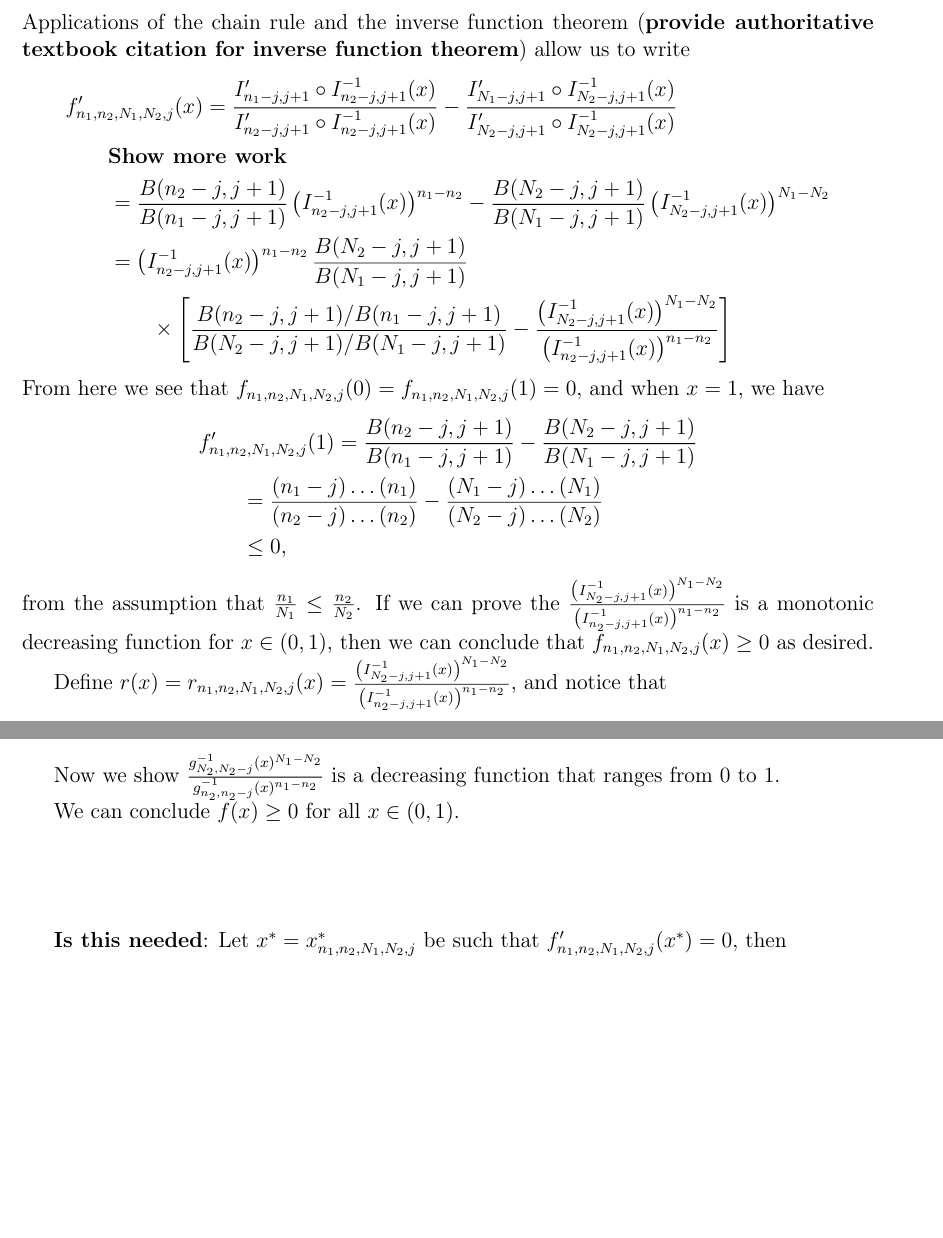
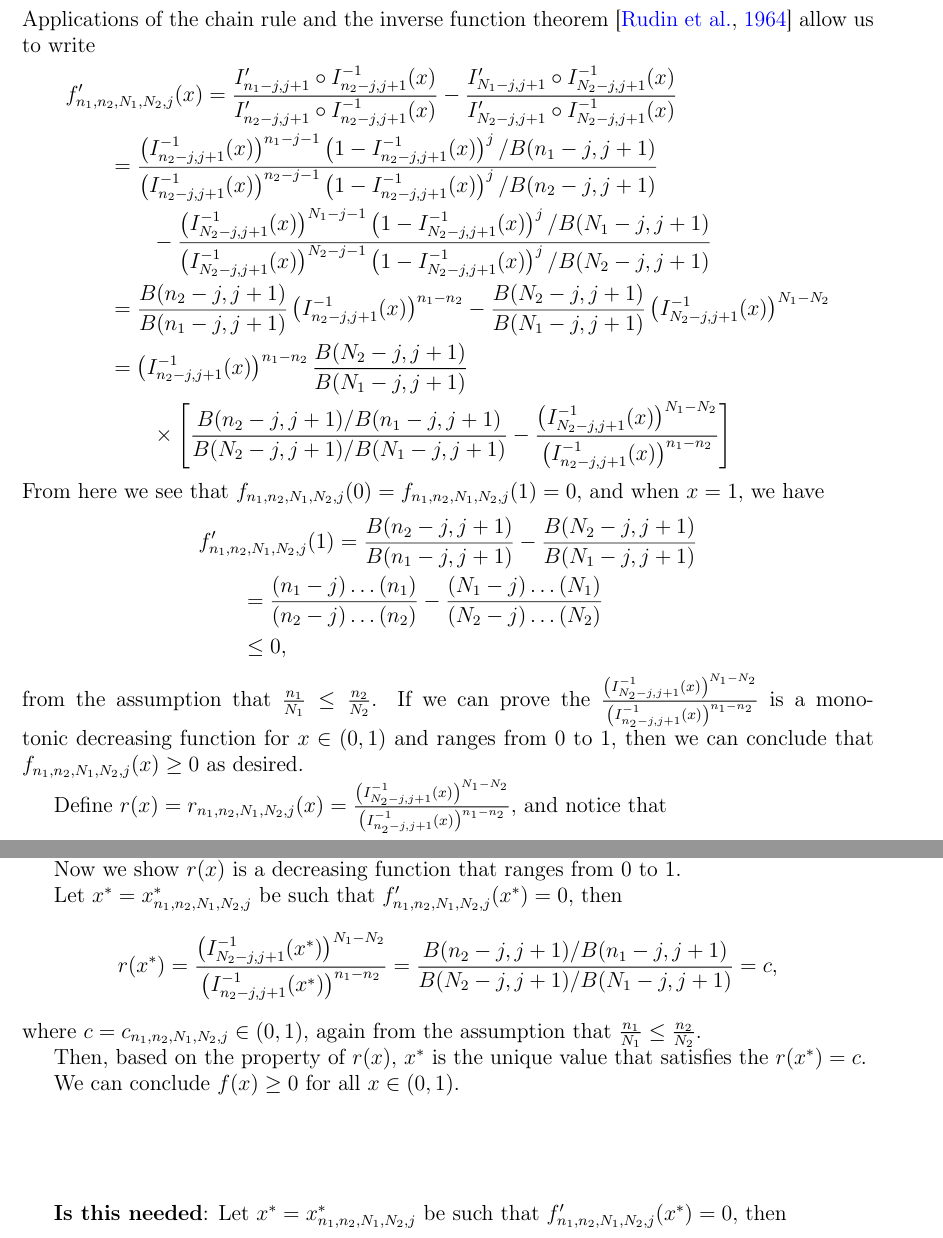
Before and after one commit to DEck13/full_house_model, a LaTeX paper (eck2023draft.tex): two parts of pages 8 and 10 of 22 before the commit and two parts of pages 8 and 10 of 23 after it, joined at a grey line, cut so that both start at the same text, the shorter picture padded with empty space. The pictures show the PDF file eck2023draft.pdf that the author committed with the source.

Commit message:
Add files via upload

```diff
--- a/eck2023draft.tex
+++ b/eck2023draft.tex
@@ -453,10 +453,11 @@ The conditions of this proposition allow us to express technical condition \eqre
 $$
   f_{n_1,n_2,N_1,N_2,j}(x) = I_{n_1-j,j+1} \circ I_{n_2-j,j+1}^{-1}(x) - I_{N_1-j,j+1} \circ I_{N_2-j,j+1}^{-1}(x).
 $$
-Applications of the chain rule and the inverse function theorem (\textbf{provide authoritative textbook citation for inverse function theorem}) allow us to write
+Applications of the chain rule and the inverse function theorem \citep{rudin1964principles} allow us to write
 \begin{align*}
 	&f^\prime_{n_1,n_2,N_1,N_2,j}(x) = \frac{ I^\prime_{n_1-j,j+1} \circ I_{n_2-j,j+1}^{-1}(x)}{ I^\prime_{n_2-j,j+1} \circ I_{n_2-j,j+1}^{-1}(x)} - \frac{ I^\prime_{N_1-j,j+1} \circ I_{N_2-j,j+1}^{-1}(x)}{ I^\prime_{N_2-j,j+1} \circ I_{N_2-j,j+1}^{-1}(x)} \\
-	&\qquad \textbf{Show more work} \\
+	&\qquad= \frac{\left(I_{n_2-j, j+1}^{-1}(x)\right)^{n_1-j-1}\left(1 - I_{n_2-j, j+1}^{-1}(x)\right)^{j}/B(n_1-j,j+1)}{\left(I_{n_2-j, j+1}^{-1}(x)\right)^{n_2-j-1}\left(1 - I_{n_2-j, j+1}^{-1}(x)\right)^{j}/B(n_2-j,j+1)} \\
+	&\qquad\qquad - \frac{\left(I_{N_2-j, j+1}^{-1}(x)\right)^{N_1-j-1}\left(1 - I_{N_2-j, j+1}^{-1}(x)\right)^{j}/B(N_1-j,j+1)}{\left(I_{N_2-j, j+1}^{-1}(x)\right)^{N_2-j-1}\left(1 - I_{N_2-j, j+1}^{-1}(x)\right)^{j}/B(N_2-j,j+1)}\\
 	%&= \frac{B(n_2 - j, j+1)}{B(n_1-k,k+1)}g_{n_2, j}^{-1}(x)^{n_2 - n_1}(1-g_{n_2, j}^{-1}(x))^{k-j} - \frac{B(N_2 - j, j+1)}{B(N_1-k,k+1)}g_{N_2, j}^{-1}(x)^{N_2 - N_1}(1-g_{N_2, j}^{-1}(x))^{k-j}\\
 	&\qquad= \frac{B(n_2-j,j+1)}{B(n_1-j,j+1)}\left(I_{n_2-j, j+1}^{-1}(x)\right)^{n_1 - n_2} - \frac{B(N_2 -j, j+1)}{B(N_1-j,j+1)}\left(I_{N_2-j, j+1}^{-1}(x)\right)^{N_1 - N_2} \\
 	&\qquad= \left(I_{n_2-j,j+1}^{-1}(x)\right)^{n_1-n_2}\frac{B(N_2-j,j+1)}{B(N_1-j,j+1)} \\
@@ -480,7 +481,7 @@ from the assumption that $\frac{n_1}{N_1} \leq \frac{n_2}{N_2}$.
 %	f^{`}(1) &= \frac{(n_1 - j)(n_1 - j +1)\dots(n_1)}{(n_2 - j)(n_2 - j +1)\dots(n_2)} - \frac{(N_1 - j)(N_1 - j +1)\dots(N_1)}{(N_2 - j)(N_2 - j +1)\dots(N_2)}\\
 %	&= \frac{n_1 - j}{n_2 - j}\times\frac{n_1 - j+1}{n_2 - j+1}\times\dots\times\frac{n_1}{n_2} - \frac{N_1 - j}{N_2 - j}\times\frac{N_1 - j+1}{N_2 - j+1}\times\dots\times\frac{N_1}{N_2} < 0
 %\end{align*}
-If we can prove the $\frac{\left(I_{N_2-j, j+1}^{-1}(x)\right)^{N_1 - N_2}}{\left(I_{n_2-j, j+1}^{-1}(x)\right)^{n_1 - n_2}}$ is a monotonic decreasing function for $x \in (0,1)$, then we can conclude that $f_{n_1,n_2,N_1,N_2,j}(x) \geq 0$ as desired.
+If we can prove the $\frac{\left(I_{N_2-j, j+1}^{-1}(x)\right)^{N_1 - N_2}}{\left(I_{n_2-j, j+1}^{-1}(x)\right)^{n_1 - n_2}}$ is a monotonic decreasing function for $x \in (0,1)$ and ranges from 0 to 1, then we can conclude that $f_{n_1,n_2,N_1,N_2,j}(x) \geq 0$ as desired.
 
 
 Define $r(x) = r_{n_1,n_2,N_1,N_2,j}(x) =\frac{\left(I_{N_2-j, j+1}^{-1}(x)\right)^{N_1 - N_2}}{\left(I_{n_2-j, j+1}^{-1}(x)\right)^{n_1 - n_2}}$, and notice that
@@ -489,11 +490,13 @@ $$
 $$
 where $a = \frac{N_1 - N_2}{n_1 - n_2}$ and $b = n_1-n_2$. The conditions of the proposition imply that $b \leq 0$ and $1 \leq a \leq \frac{N_2}{n_2}$. When $a = 1$ we have that $r(x) \in (0,1)$ since $I_{N_2-j, j+1}^{-1}(x) > I_{n_2-j, j+1}^{-1}(x)$.
 
-Now let $s_k(x) = s_{n_2,N_2,k}(x) = \frac{I_{N_2-j, j+1}^{-1}(x)^k}{I_{n_2-j, j+1}^{-1}(x)}$. Then, when $k = \frac{N_2}{n_2}$, we have that
+Now let $s_a(x) = s_{n_2,N_2,a}(x) = \frac{I_{N_2-j, j+1}^{-1}(x)^a}{I_{n_2-j, j+1}^{-1}(x)}$. Then, when $a = \frac{N_2}{n_2}$, we have that
 \begin{align*}
 	s_{\frac{N_2}{n_2}}(x) &= \frac{I_{N_2-j, j+1}^{-1}(x)^{\frac{N_2}{n_2}}}{I_{n_2-j, j+1}^{-1}(x)} = \left(\frac{I_{N_2-j, j+1}^{-1}(x)^{N_2}}{I_{n_2-j, j+1}^{-1}(x)^{n_2}}\right)^{\frac{1}{n_2}}.
 \end{align*}
-Lemma \ref{lemma:monotonicity} states that  $I_{\xn}(n-j, j+1) > I_{\xnone}(n-j+1, j+1)$, and this implies that $I_{N_2-j, j+1}^{-1}(x)^{N_2} > I_{n_2-j, j+1}^{-1}(x)^{n_2}$. Thus, $s_{\frac{N_2}{n_2}}(x) \geq 0$, and this implies that $r(x) \in (0,1)$. \textbf{Provide more reasons for why the $s_k$ approach implies that $r(x) \in (0,1)$}
+Lemma \ref{lemma:monotonicity} states that  $I_{\xn}(n-j, j+1) > I_{\xnone}(n-j+1, j+1)$, and this implies that $I_{N_2-j, j+1}^{-1}(x)^{N_2} > I_{n_2-j, j+1}^{-1}(x)^{n_2}$. Thus, $s_{\frac{N_2}{n_2}}(x) \geq 1$.
+
+Since $I^{-1}_{\xn}(n-j, j+1) \in (0,1)$, then for any $a \in (1, \frac{N_2}{n_2})$, $s_a(x) \geq 1$, and this implies that $r(x) \in (0,1)$. \textbf{Provide more reasons for why the $s_k$ approach implies that $r(x) \in (0,1)$}
 
 \begin{center}
 	\LARGE Edited up to Here; need to go back and expand arguments and provide references
@@ -503,10 +506,10 @@ $$
 (Key: a = k \qquad b = c)
 $$
 
-
+Then we show $\frac{\left(I_{N_2-j, j+1}^{-1}(x)\right)^{N_1 - N_2}}{\left(I_{n_2-j, j+1}^{-1}(x)\right)^{n_1 - n_2}}$ is a monotonic decreasing function for $x \in (0,1)$
 
 \begin{align*}
-	s^{'}_k(x) &= \frac{k(g_{N_2, N_2-j}^{-1}(x))^{k-1}g_{n_2, n_2-j}^{-1}(x)/g^{'}_{N_2, N_2-j}(g_{N_2, N_2-j}^{-1}(x)) - (g_{N_2, N_2-j}^{-1}(x))^{k}/g^{'}_{n_2, n_2-j}(g_{n_2, n_2-j}^{-1}(x))}{g_{n_2, n_2-j}^{-1}(x)^2}\\
-	&=  T_k*(k\frac{g_{n_2, n_2-j}^{-1}(x)^{n_2-j}(1-g_{n_2, n_2-j}^{-1}(x))^j}{B(n_2-j,j+1)} - \frac{g_{N_2, N_2-j}^{-1}(x)^{N_2-j}(1-g_{N_2, N_2-j}^{-1}(x))^j}{B(N_2-j,j+1)})
+	s^{'}_a(x) &= \frac{a(I_{N_2-j, j+1}^{-1}(x))^{k-1}I_{n_2-j, j+1}^{-1}(x)/I^{'}_{N_2-j, j+1}(I_{N_2-j, j+1}^{-1}(x)) - (I_{N_2-j, j+1}^{-1}(x))^{k}/I^{'}_{n_2-j, j+1}(I_{n_2-j, j+1}^{-1}(x))}{I_{n_2-j, j+1}^{-1}(x)^2}\\
+	&=  T_a*(a\frac{I_{n_2-j, j+1}^{-1}(x)^{n_2-j}(1-I_{n_2-j, j+1}^{-1}(x))^j}{B(n_2-j,j+1)} - \frac{I_{N_2-j, j+1}^{-1}(x)^{N_2-j}(1-I_{N_2-j, j+1}^{-1}(x))^j}{B(N_2-j,j+1)})
 \end{align*}
 
@@ -530,2 +528,0 @@ Let $$m(x) = \frac{1}{n_2}\frac{g_{n_2, n_2-j}^{-1}(x)^{n_2-j}(1-g_{n_2, n_2-j}^
-	&= \frac{1}{n_2}\left((n_2-j) - \frac{jg_{n_2, n_2-j}^{-1}(x)}{1-g_{n_2, n_2-j}^{-1}(x)}\right) - \frac{1}{N_2}\left((N_2-j) - \frac{jg_{N_2, N_2-j}^{-1}(x)}{1-g_{N_2, N_2-j}^{-1}(x)}\right)\\
-	&= j\left( \frac{1}{N_2(1 - g_{N_2, N_2-j}^{-1}(x) )}  - \frac{1}{n_2(1 - g_{n_2, n_2-j}^{-1}(x))}\right)
@@ -532,8 +533,18 @@ Let $$m(x) = \frac{1}{n_2}\frac{g_{n_2, n_2-j}^{-1}(x)^{n_2-j}(1-g_{n_2, n_2-j}^
+	&= \frac{1}{n_2}\left((n_2-j) - \frac{jI_{n_2-j, j+1}^{-1}(x)}{1-I_{n_2-j, j+1}^{-1}(x)}\right) - \frac{1}{N_2}\left((N_2-j) - \frac{jI_{N_2-j, j+1}^{-1}(x)}{1-I_{N_2-j, j+1}^{-1}(x)}\right)\\
+	&= j\left( \frac{1}{N_2(1 - I_{N_2-j, j+1}^{-1}(x) )}  - \frac{1}{n_2(1 - I_{n_2-j, j+1}^{-1}(x))}\right)
 \end{align*}
 
-Since $m(0) = m(1) = 0$, and $m^{'}(0) < 0$. Also $\lim_{x\rightarrow 1} m^{'}(x)> 0$ as $\frac{1}{1 - g_{N_2, N_2-j}^{-1}(x)} > \frac{1}{1 - g_{n_2, n_2-j}^{-1}(x)}$. Thus, $m(x) < 0$ for $x \in (0,1)$.
+Since $m(0) = m(1) = 0$, and $m^{'}(0) < 0$. Also $\lim_{x\rightarrow 1} m^{'}(x)> 0$ as $\frac{1}{1 - I_{N_2-j, j+1}^{-1}(x)} > \frac{1}{1 - I_{n_2-j, j+1}^{-1}(x)}$. Thus, $m(x) < 0$ for $x \in (0,1)$.
 
-Now we show $\frac{g_{N_2, N_2-j}^{-1}(x)^{N_1 - N_2}}{g_{n_2, n_2-j}^{-1}(x)^{n_1 - n_2}}$ is a decreasing function that ranges from 0 to 1.
+Now we show $r(x)$ is a decreasing function that ranges from 0 to 1.
+
+Let $x^* = x_{n_1,n_2,N_1,N_2,j}^*$ be such that $f^\prime_{n_1,n_2,N_1,N_2,j}(x^*) = 0$, then
+$$
+r(x^*) = \frac{\left(I_{N_2-j, j+1}^{-1}(x^*)\right)^{N_1 - N_2}}{\left(I_{n_2-j, j+1}^{-1}(x^*)\right)^{n_1 - n_2}} = \frac{B(n_2 -j, j+1)/B(n_1-j,j+1)}{B(N_2-j,j+1)/B(N_1-j,j+1)} = c,
+$$
+where $c = c_{n_1,n_2,N_1,N_2,j} \in (0,1)$, again from the assumption that $\frac{n_1}{N_1} \leq \frac{n_2}{N_2}$.
+
+Then, based on the property of $r(x)$, $x^*$ is the unique value that satisfies the $r(x^*) = c$.
 
 We can conclude $f(x) \geq 0$ for all $x \in (0,1)$.
 
```
Also changed, not shown: eck2023draft.pdf, eck2023draft.tex (14 more changed lines).
